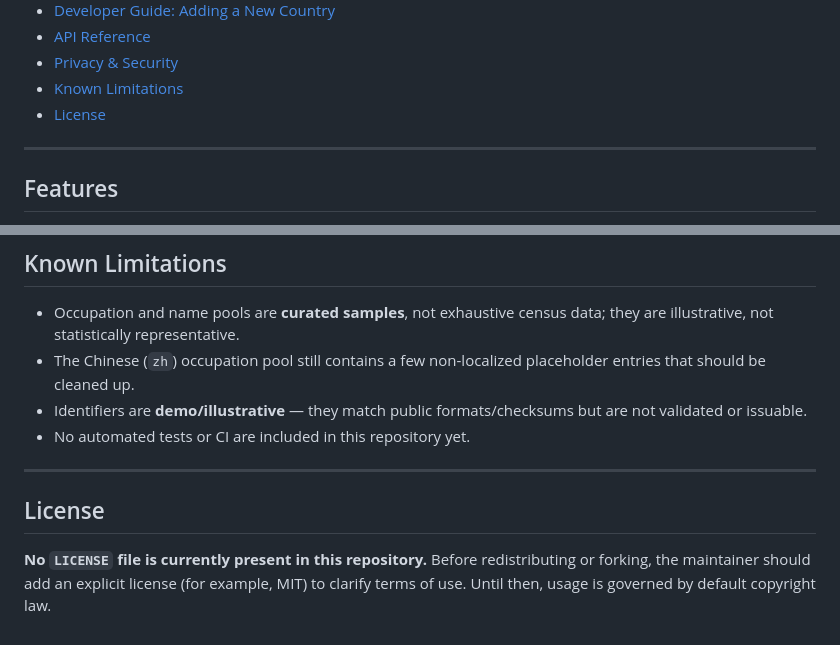
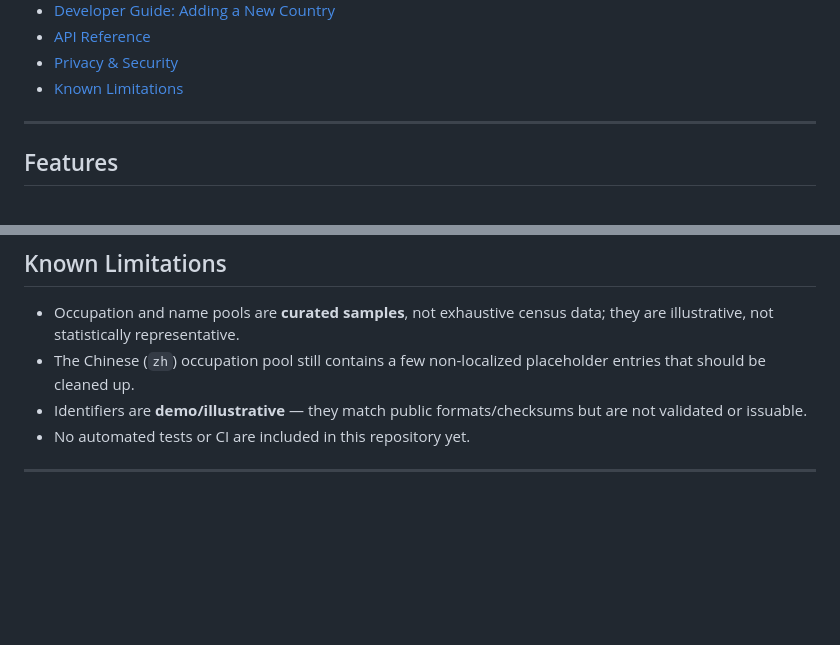
Before and after one commit to ljy969/Virtual-Identity-Generator, a Markdown page: README.md, 2 parts joined by grey strips. Drawn GitHub-style; blank space fills up the shorter version.

```diff
--- a/README.md
+++ b/README.md
@@ -41,7 +41,6 @@ A fully **offline**, **zero-dependency** web application that generates realisti
 - [API Reference](#api-reference)
 - [Privacy & Security](#privacy--security)
 - [Known Limitations](#known-limitations)
-- [License](#license)
 
 ---
 
@@ -432,7 +431,3 @@ That's it — the new country appears in the dropdown with full cascading, i18n,
 - No automated tests or CI are included in this repository yet.
 
 ---
-
-## License
-
-**No `LICENSE` file is currently present in this repository.** Before redistributing or forking, the maintainer should add an explicit license (for example, MIT) to clarify terms of use. Until then, usage is governed by default copyright law.
```
